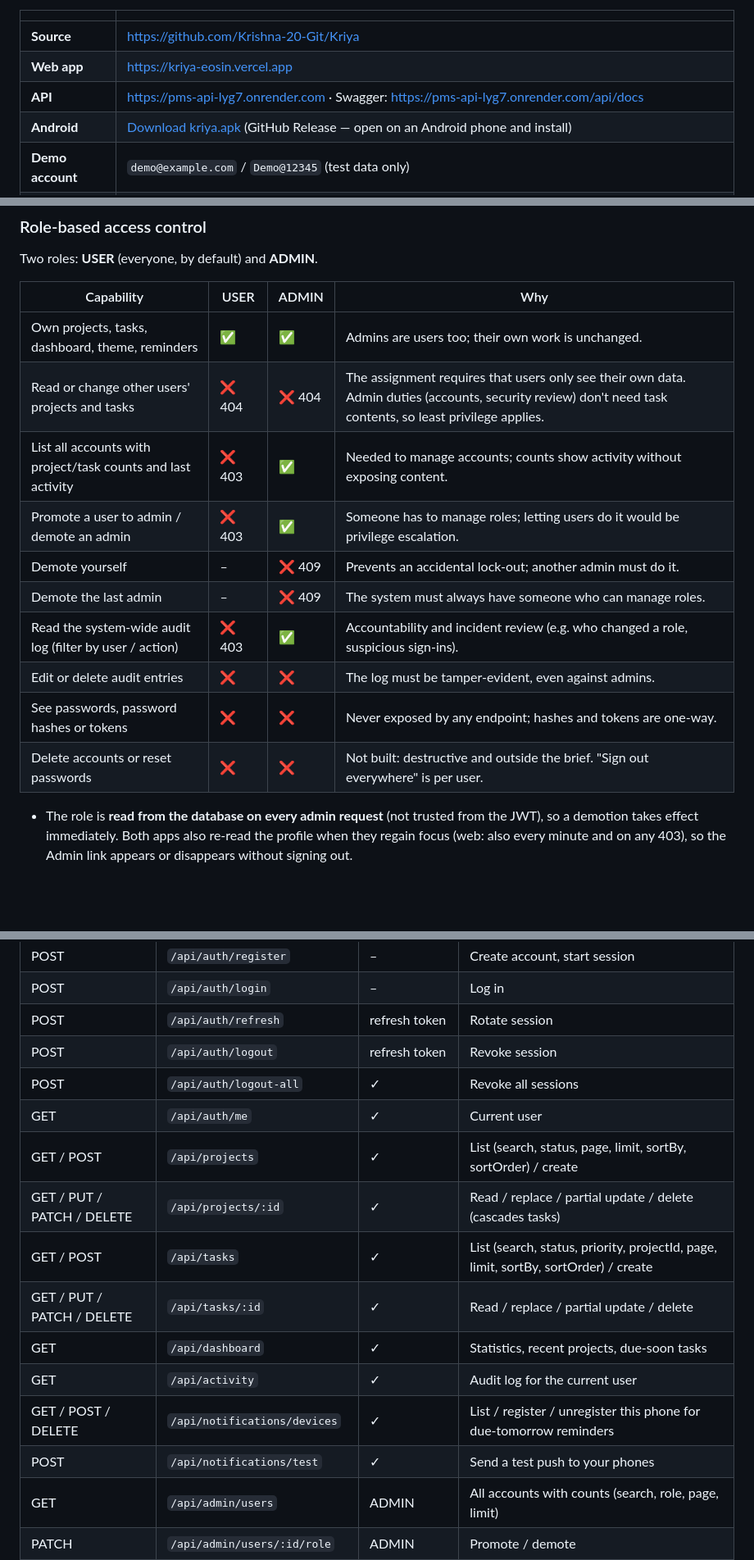
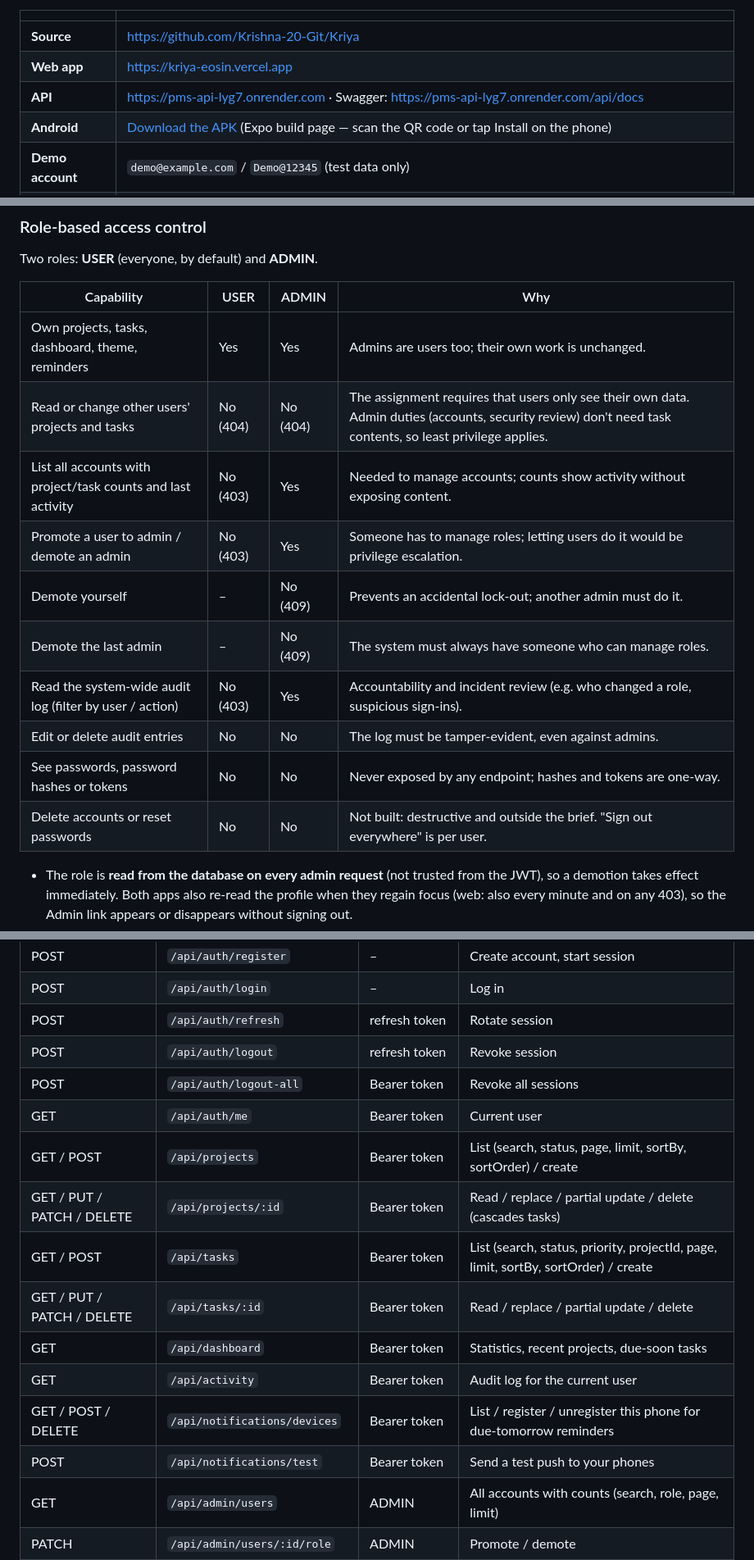
Before and after one commit to Krishna-20-Git/Kriya, a Markdown page: README.md, 3 parts joined by grey strips. Shown at 82% size. Drawn GitHub-style; blank space fills up the shorter version.

```diff
--- a/README.md
+++ b/README.md
@@ -9,7 +9,7 @@ A project and task manager with a **React web app** and a **React Native (Expo)
 | **Source** | https://github.com/Krishna-20-Git/Kriya |
 | **Web app** | https://kriya-eosin.vercel.app |
 | **API** | https://pms-api-lyg7.onrender.com · Swagger: https://pms-api-lyg7.onrender.com/api/docs |
-| **Android** | [Download kriya.apk](https://github.com/Krishna-20-Git/Kriya/releases/download/v1.0.0/kriya.apk) (GitHub Release — open on an Android phone and install) |
+| **Android** | [Download the APK](https://expo.dev/accounts/krishna20/projects/kriya-pms/builds/93444ab8-4813-47db-8e62-34cebcd7037d) (Expo build page — scan the QR code or tap Install on the phone) |
 | **Demo account** | `demo@example.com` / `Demo@12345` (test data only) |
 | **Admin account** | Local: `admin@example.com` / `Admin@12345`. Deployed: same email, password shared privately with the evaluators (never published — see [RBAC](#role-based-access-control)) |
 
@@ -58,16 +58,16 @@ Two roles: **USER** (everyone, by default) and **ADMIN**.
 
 | Capability | USER | ADMIN | Why |
 |---|---|---|---|
-| Own projects, tasks, dashboard, theme, reminders | ✅ | ✅ | Admins are users too; their own work is unchanged. |
-| Read or change other users' projects and tasks | ❌ 404 | ❌ 404 | The assignment requires that users only see their own data. Admin duties (accounts, security review) don't need task contents, so least privilege applies. |
-| List all accounts with project/task counts and last activity | ❌ 403 | ✅ | Needed to manage accounts; counts show activity without exposing content. |
-| Promote a user to admin / demote an admin | ❌ 403 | ✅ | Someone has to manage roles; letting users do it would be privilege escalation. |
-| Demote yourself | – | ❌ 409 | Prevents an accidental lock-out; another admin must do it. |
-| Demote the last admin | – | ❌ 409 | The system must always have someone who can manage roles. |
-| Read the system-wide audit log (filter by user / action) | ❌ 403 | ✅ | Accountability and incident review (e.g. who changed a role, suspicious sign-ins). |
-| Edit or delete audit entries | ❌ | ❌ | The log must be tamper-evident, even against admins. |
-| See passwords, password hashes or tokens | ❌ | ❌ | Never exposed by any endpoint; hashes and tokens are one-way. |
-| Delete accounts or reset passwords | ❌ | ❌ | Not built: destructive and outside the brief. "Sign out everywhere" is per user. |
+| Own projects, tasks, dashboard, theme, reminders | Yes | Yes | Admins are users too; their own work is unchanged. |
+| Read or change other users' projects and tasks | No (404) | No (404) | The assignment requires that users only see their own data. Admin duties (accounts, security review) don't need task contents, so least privilege applies. |
+| List all accounts with project/task counts and last activity | No (403) | Yes | Needed to manage accounts; counts show activity without exposing content. |
+| Promote a user to admin / demote an admin | No (403) | Yes | Someone has to manage roles; letting users do it would be privilege escalation. |
+| Demote yourself | – | No (409) | Prevents an accidental lock-out; another admin must do it. |
+| Demote the last admin | – | No (409) | The system must always have someone who can manage roles. |
+| Read the system-wide audit log (filter by user / action) | No (403) | Yes | Accountability and incident review (e.g. who changed a role, suspicious sign-ins). |
+| Edit or delete audit entries | No | No | The log must be tamper-evident, even against admins. |
+| See passwords, password hashes or tokens | No | No | Never exposed by any endpoint; hashes and tokens are one-way. |
+| Delete accounts or reset passwords | No | No | Not built: destructive and outside the brief. "Sign out everywhere" is per user. |
 
 - The role is **read from the database on every admin request** (not trusted from the JWT), so a demotion takes effect immediately. Both apps also re-read the profile when they regain focus (web: also every minute and on any 403), so the Admin link appears or disappears without signing out.
 - Clients can never set a role: registration rejects unknown fields, and only an admin (or the server console) can change one.
@@ -182,16 +182,16 @@ Checklist with file references: [`docs/SECURITY.md`](docs/SECURITY.md).
 | POST | `/api/auth/login` | – | Log in |
 | POST | `/api/auth/refresh` | refresh token | Rotate session |
 | POST | `/api/auth/logout` | refresh token | Revoke session |
-| POST | `/api/auth/logout-all` | ✓ | Revoke all sessions |
-| GET | `/api/auth/me` | ✓ | Current user |
-| GET / POST | `/api/projects` | ✓ | List (search, status, page, limit, sortBy, sortOrder) / create |
-| GET / PUT / PATCH / DELETE | `/api/projects/:id` | ✓ | Read / replace / partial update / delete (cascades tasks) |
-| GET / POST | `/api/tasks` | ✓ | List (search, status, priority, projectId, page, limit, sortBy, sortOrder) / create |
-| GET / PUT / PATCH / DELETE | `/api/tasks/:id` | ✓ | Read / replace / partial update / delete |
-| GET | `/api/dashboard` | ✓ | Statistics, recent projects, due-soon tasks |
-| GET | `/api/activity` | ✓ | Audit log for the current user |
-| GET / POST / DELETE | `/api/notifications/devices` | ✓ | List / register / unregister this phone for due-tomorrow reminders |
-| POST | `/api/notifications/test` | ✓ | Send a test push to your phones |
+| POST | `/api/auth/logout-all` | Bearer token | Revoke all sessions |
+| GET | `/api/auth/me` | Bearer token | Current user |
+| GET / POST | `/api/projects` | Bearer token | List (search, status, page, limit, sortBy, sortOrder) / create |
+| GET / PUT / PATCH / DELETE | `/api/projects/:id` | Bearer token | Read / replace / partial update / delete (cascades tasks) |
+| GET / POST | `/api/tasks` | Bearer token | List (search, status, priority, projectId, page, limit, sortBy, sortOrder) / create |
+| GET / PUT / PATCH / DELETE | `/api/tasks/:id` | Bearer token | Read / replace / partial update / delete |
+| GET | `/api/dashboard` | Bearer token | Statistics, recent projects, due-soon tasks |
+| GET | `/api/activity` | Bearer token | Audit log for the current user |
+| GET / POST / DELETE | `/api/notifications/devices` | Bearer token | List / register / unregister this phone for due-tomorrow reminders |
+| POST | `/api/notifications/test` | Bearer token | Send a test push to your phones |
 | GET | `/api/admin/users` | ADMIN | All accounts with counts (search, role, page, limit) |
 | PATCH | `/api/admin/users/:id/role` | ADMIN | Promote / demote |
 | GET | `/api/admin/audit-logs` | ADMIN | System-wide audit log (userId, action, page, limit) |
```
Also changed, not shown: docs/REQUIREMENTS_CHECKLIST.md (+6 -6 lines), docs/api/API.md (+9 -9 lines).
